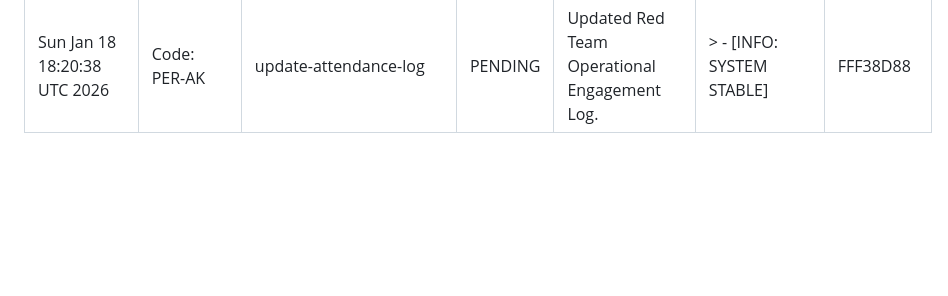
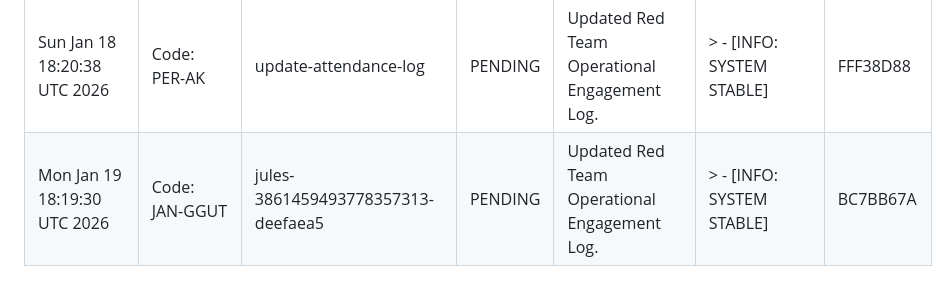
Before and after one commit to AgentHitmanFaris/Contactless-Instant-Feedback-System-IFS-, a Markdown page: Attendance.md, the part around the change. GitHub-like rendering; blank space fills up the shorter version.

Commit message:
Update Attendance.md with new log entry

```diff
--- a/Attendance.md
+++ b/Attendance.md
@@ -22,3 +22,4 @@ CONFIDENTIALITY LEVEL: INTERNAL // AUDIT ONLY
 | Fri Jan 16 18:00:52 UTC 2026 | Code: TER-AWIS | update-attendance-log | PENDING | Updated Red Team Operational Engagement Log. | > - [INFO: SYSTEM STABLE] | 6AD0D7A4 |
 | Sat Jan 17 18:14:55 UTC 2026 | Code: JAN-GGUT | jules-2934692645106911760-ea47b173 | PENDING | Updated Red Team Operational Engagement Log. | > - [INFO: SYSTEM STABLE] | 8C9FBF15 |
 | Sun Jan 18 18:20:38 UTC 2026 | Code: PER-AK | update-attendance-log | PENDING | Updated Red Team Operational Engagement Log. | > - [INFO: SYSTEM STABLE] | FFF38D88 |
+| Mon Jan 19 18:19:30 UTC 2026 | Code: JAN-GGUT | jules-3861459493778357313-deefaea5 | PENDING | Updated Red Team Operational Engagement Log. | > - [INFO: SYSTEM STABLE] | BC7BB67A |
```
